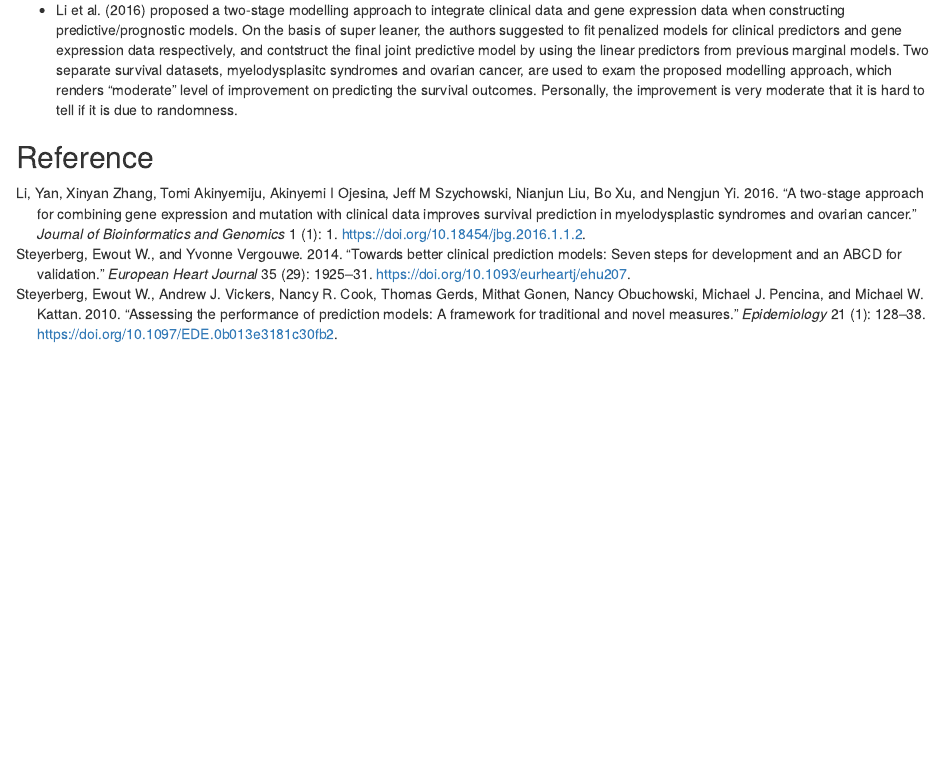
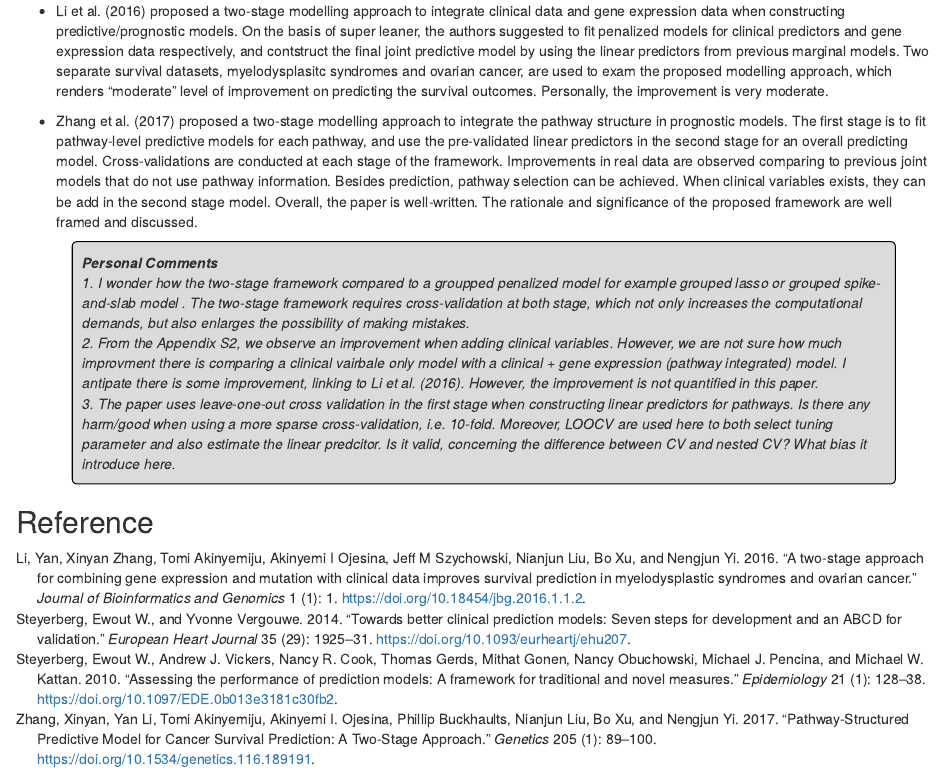
Before and after one commit to boyiguo1/Lit_Review_Repo, an R Markdown document (Predictive Modelling/Predictive_Model_Lit_Review.Rmd): the page in a window 1100 px wide, from 590 px down before the commit and from 600 px down after it, so that both start at the same text. Rendered offline with R 4.5, knitr and Pandoc, with nearby package versions.

Commit message:
Add Zhang2017

```diff
--- a/Predictive Modelling/Predictive_Model_Lit_Review.Rmd
+++ b/Predictive Modelling/Predictive_Model_Lit_Review.Rmd
@@ -13,13 +26,8 @@ knitr::opts_chunk$set(echo = TRUE)
 ## Review Paper
 
 ### Framework
-+ @Steyerberg2014 introduced a 7-step pipeline for developing prediction models, where the authors advocated an _ABCD_ framework for model validation. The authors argued that caliberation (both calibration in the large and calibration slope), discrimination and clinical usefulness should be assessed for model validation purposes. Data collected in the GUSTO-I trial is used for illustration of model development. In the discussion sectio, the author also mentioned how to assess the improvement of a predictive model by adding new markers.
 
+-   @Steyerberg2014 introduced a 7-step pipeline for developing prediction models, where the authors advocated an *ABCD* framework for model validation. The authors argued that caliberation (both calibration in the large and calibration slope), discrimination and clinical usefulness should be assessed for model validation purposes. Data collected in the GUSTO-I trial is used for illustration of model development. In the discussion sectio, the author also mentioned how to assess the improvement of a predictive model by adding new markers.
 
 ### Metrics
-+ @Steyerberg2010 reviewed many traditional and novel metrics for evaluating a predictive model to binary or survival outcomes. Evaluation of model extension with a marker are discussed and re-classificaition measures are encouraged to use.
-  * Overall performace can be measured with Nagelkerke $R^2$, Birer score and variants
-  * Discrimination (accurate predictions for those with and w.o. outcome) can be measured with ROC and c statistics
-  * Calibration (agreement between observed and prediction) can be measured with calibration plot or goodness-of-fit measures.
-  * Clinical usefulness should be considered in assess predictive models
 
@@ -28,5 +43,14 @@ knitr::opts_chunk$set(echo = TRUE)
 ### Clinical Data
-+ @Li2016 proposed a two-stage modelling approach to integrate clinical data and gene expression data when constructing predictive/prognostic models. On the basis of super leaner, the authors suggested to fit penalized models for clinical predictors and gene expression data respectively, and contstruct the final joint predictive model by using the linear predictors from previous marginal models. Two separate survival datasets, myelodysplasitc syndromes and ovarian cancer, are used to exam the proposed modelling approach, which renders "moderate" level of improvement on predicting the survival outcomes. Personally, the improvement is very moderate that it is hard to tell if it is due to randomness.
 
+-   @Li2016 proposed a two-stage modelling approach to integrate clinical data and gene expression data when constructing predictive/prognostic models. On the basis of super leaner, the authors suggested to fit penalized models for clinical predictors and gene expression data respectively, and contstruct the final joint predictive model by using the linear predictors from previous marginal models. Two separate survival datasets, myelodysplasitc syndromes and ovarian cancer, are used to exam the proposed modelling approach, which renders "moderate" level of improvement on predicting the survival outcomes. Personally, the improvement is very moderate.
+
+-   @Zhang2017 proposed a two-stage modelling approach to integrate the pathway structure in prognostic models. The first stage is to fit pathway-level predictive models for each pathway, and use the pre-validated linear predictors in the second stage for an overall predicting model. Cross-validations are conducted at each stage of the framework. Improvements in real data are observed comparing to previous joint models that do not use pathway information. Besides prediction, pathway selection can be achieved. When clinical variables exists, they can be add in the second stage model. Overall, the paper is well-written. The rationale and significance of the proposed framework are well framed and discussed.
+
+<p class="comment">
+<strong>Personal Comments</strong> <br>
+    1. I wonder how the two-stage framework compared to a groupped penalized model for example grouped lasso or grouped spike-and-slab model . The two-stage framework requires cross-validation at both stage, which not only increases the computational demands, but also enlarges the possibility of making mistakes. <br>
+    2. From the Appendix S2, we observe an improvement when adding clinical variables. However, we are not sure how much improvment there is comparing a clinical vairbale only model with a clinical + gene expression (pathway integrated) model. I antipate there is some improvement, linking to @Li2016. However, the improvement is not quantified in this paper.  <br>
+    3. The paper uses leave-one-out cross validation in the first stage when constructing linear predictors for pathways. Is there any harm/good when using a more sparse cross-validation, i.e. 10-fold. Moreover, LOOCV are used here to both select tuning parameter and also estimate the linear predcitor. Is it valid, concerning the difference between CV and nested CV? What bias it introduce here.
+</p>
 
 ## Reference
--- a/Predictive Modelling/bibliography.bib
+++ b/Predictive Modelling/bibliography.bib
@@ -1,3 +1,23 @@
+@article{Zhang2017,
+abstract = {Heterogeneity in terms of tumor characteristics, prognosis, and survival among cancer patients has been a persistent problem for many decades. Currently, prognosis and outcome predictions are made based on clinical factors and/or by incorporating molecular profiling data. However, inaccurate prognosis and prediction may result by using only clinical or molecular information directly. One of the main shortcomings of past studies is the failure to incorporate prior biological information into the predictive model, given strong evidence of the pathway-based genetic nature of cancer, i.e., the potential for oncogenes to be grouped into pathways based on biological functions such as cell survival, proliferation, and metastatic dissemination. To address this problem, we propose a two-stage approach to incorporate pathway information into the prognostic modeling using large-scale gene expression data. In the first stage, we fit all predictors within each pathway using the penalized Cox model and Bayesian hierarchical Cox model. In the second stage, we combine the cross-validated prognostic scores of all pathways obtained in the first stage as new predictors to build an integrated prognostic model for prediction. We apply the proposed method to analyze two independent breast and ovarian cancer datasets from The Cancer Genome Atlas (TCGA), predicting overall survival using large-scale gene expression profiling data. The results from both datasets show that the proposed approach not only improves survival prediction compared with the alternative analyses that ignore the pathway information, but also identifies significant biological pathways.},
+author = {Zhang, Xinyan and Li, Yan and Akinyemiju, Tomi and Ojesina, Akinyemi I. and Buckhaults, Phillip and Liu, Nianjun and Xu, Bo and Yi, Nengjun},
+doi = {10.1534/genetics.116.189191},
+file = {:Users/boyiguo/Desktop/89.pdf:pdf},
+issn = {1943-2631},
+journal = {Genetics},
+keywords = {Cancer prognosis,Hierarchical cox model,Pathway,Penalized cox regression,The Cancer Genome Atlas (TCGA)},
+mendeley-groups = {Predictive Modelling},
+month = {jan},
+number = {1},
+pages = {89--100},
+pmid = {28049703},
+title = {{Pathway-Structured Predictive Model for Cancer Survival Prediction: A Two-Stage Approach}},
+url = {https://academic.oup.com/genetics/article/205/1/89/6095596},
+volume = {205},
+year = {2017}
+}
+
+
 @article{Steyerberg2014,
 abstract = {Clinical prediction models provide risk estimates for the presence of disease (diagnosis) or an event in the future course of disease (prognosis) for individual patients. Although publications that present and evaluate such models are becoming more frequent, the methodology is often suboptimal. We propose that seven steps should be considered in developing prediction models: (i) consideration of the research question and initial data inspection; (ii) coding of predictors; (iii) model specification; (iv) model estimation; (v) evaluation of model performance; (vi) internal validation; and (vii) model presentation. The validity of a prediction model is ideally assessed in fully independent data, where we propose four key measures to evaluate model performance: calibration-in-the-large, or the model intercept (A); calibration slope (B); discrimination, with a concordance statistic (C); and clinical usefulness, with decision-curve analysis (D). As an application, we develop and validate prediction models for 30-day mortality in patients with an acute myocardial infarction. This illustrates the usefulness of the proposed framework to strengthen the methodological rigour and quality for prediction models in cardiovascular research.. All rights reserved. {\textcopyright} 2014 The Author.},
 author = {Steyerberg, Ewout W. and Vergouwe, Yvonne},
```
Also changed, not shown: Predictive Modelling/Predictive_Model_Lit_Review.html (deleted), Predictive Modelling/Predictive_Model_Lit_Review.Rmd (20 more changed lines), 1 other file.
